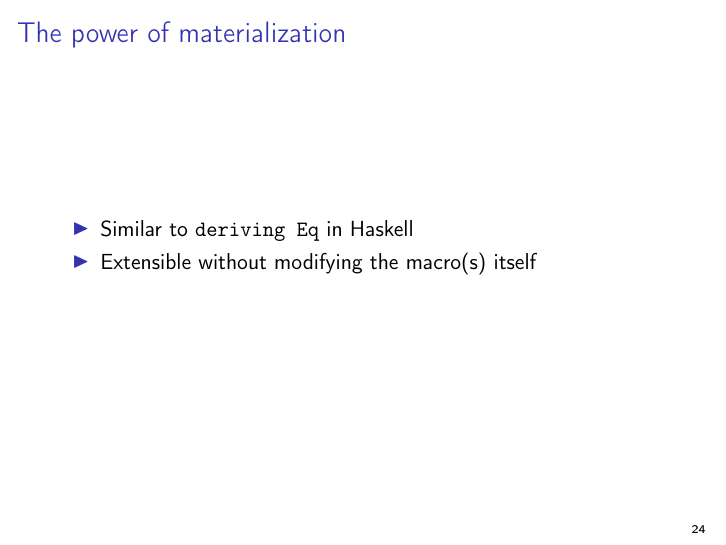
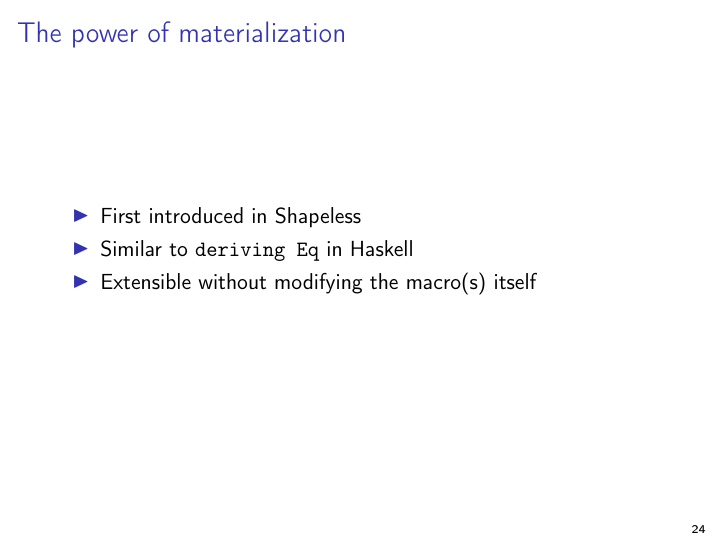
Before and after one commit to larsrh/nescala2014, LaTeX slides (slides.tex): page 26 of 30. Compiled offline with pdfLaTeX.

Commit message:
more shapeless PR

```diff
--- a/slides.tex
+++ b/slides.tex
@@ -248,6 +248,7 @@ implicit def derive[C[_] : TypeClass, T]: C[T] =
 
 \begin{frame}{The power of materialization}
   \begin{itemize}
+    \item First introduced in Shapeless
     \item Similar to \texttt{deriving Eq} in Haskell
     \item Extensible without modifying the macro(s) itself
   \end{itemize}
```
